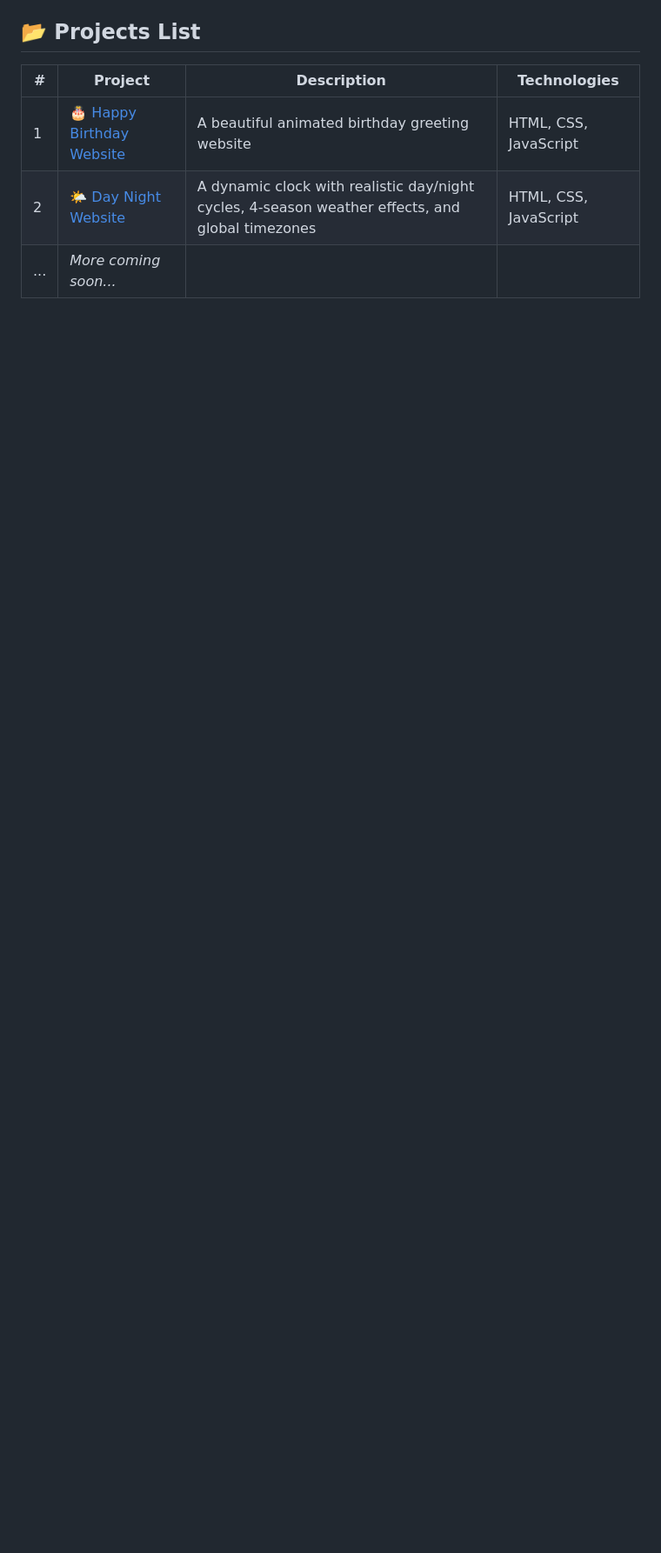
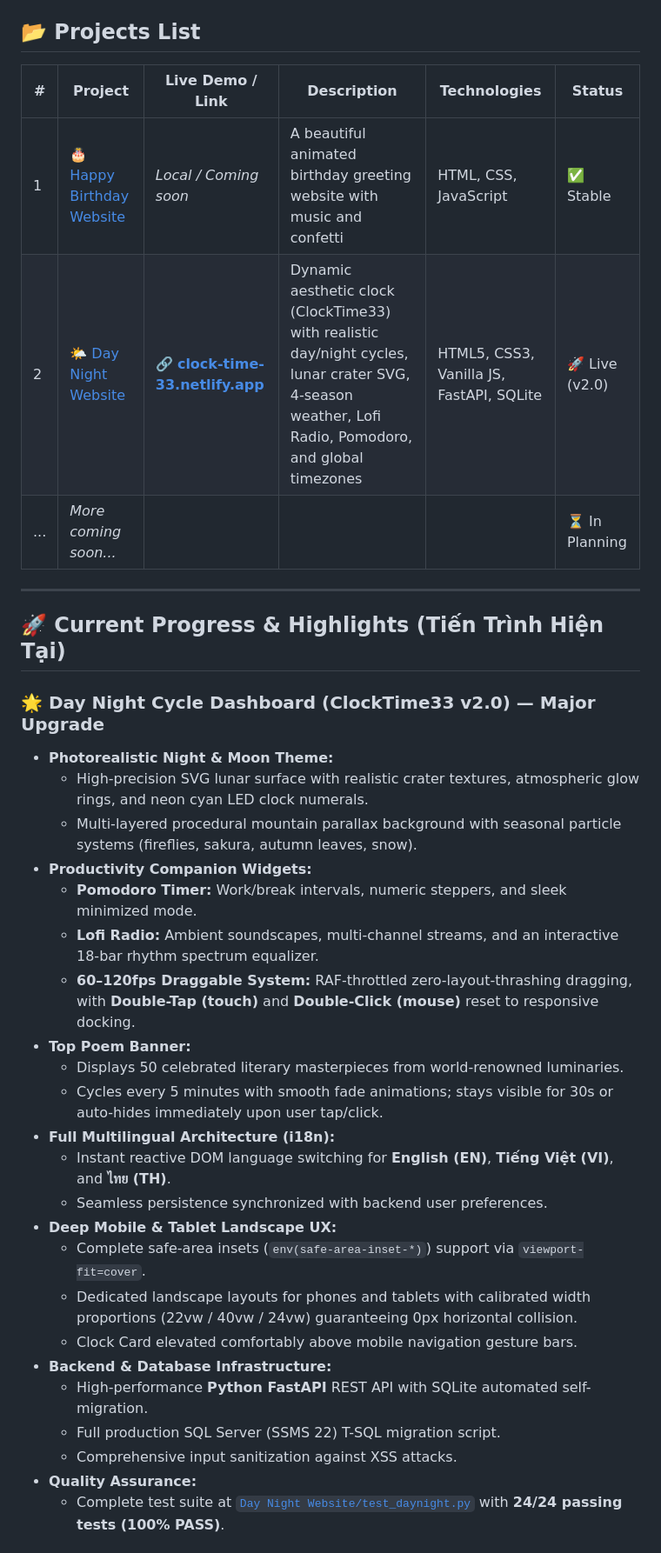
Before and after one commit to NguyenHao1312/Daily_Websites, a Markdown page: README.md, the part around one of its changes. Shown at 87% size. GitHub-like rendering; blank space fills up the shorter version.

```diff
--- a/README.md
+++ b/README.md
@@ -11,7 +19,37 @@ This repository is a collection of **mini-websites** built for personal use and
 ## 📂 Projects List
 
-| # | Project | Description | Technologies |
-|---|---------|-------------|--------------|
-| 1 | [🎂 Happy Birthday Website](./Happy%20Birthday%20Website) | A beautiful animated birthday greeting website | HTML, CSS, JavaScript |
-| 2 | [🌤️ Day Night Website](./Day%20Night%20Website) | A dynamic clock with realistic day/night cycles, 4-season weather effects, and global timezones | HTML, CSS, JavaScript |
-| ... | *More coming soon...* | | |
+| # | Project | Live Demo / Link | Description | Technologies | Status |
+|---|---------|------------------|-------------|--------------|--------|
+| 1 | [🎂 Happy Birthday Website](./Happy%20Birthday%20Website) | *Local / Coming soon* | A beautiful animated birthday greeting website with music and confetti | HTML, CSS, JavaScript | ✅ Stable |
+| 2 | [🌤️ Day Night Website](./Day%20Night%20Website) | [🔗 **clock-time-33.netlify.app**](https://clock-time-33.netlify.app/) | Dynamic aesthetic clock (ClockTime33) with realistic day/night cycles, lunar crater SVG, 4-season weather, Lofi Radio, Pomodoro, and global timezones | HTML5, CSS3, Vanilla JS, FastAPI, SQLite | 🚀 Live (v2.0) |
+| ... | *More coming soon...* | | | | ⏳ In Planning |
+
+---
+
+## 🚀 Current Progress & Highlights (Tiến Trình Hiện Tại)
+
+### 🌟 Day Night Cycle Dashboard (ClockTime33 v2.0) — Major Upgrade
+- **Photorealistic Night & Moon Theme:**
+  - High-precision SVG lunar surface with realistic crater textures, atmospheric glow rings, and neon cyan LED clock numerals.
+  - Multi-layered procedural mountain parallax background with seasonal particle systems (fireflies, sakura, autumn leaves, snow).
+- **Productivity Companion Widgets:**
+  - **Pomodoro Timer:** Work/break intervals, numeric steppers, and sleek minimized mode.
+  - **Lofi Radio:** Ambient soundscapes, multi-channel streams, and an interactive 18-bar rhythm spectrum equalizer.
+  - **60–120fps Draggable System:** RAF-throttled zero-layout-thrashing dragging, with **Double-Tap (touch)** and **Double-Click (mouse)** reset to responsive docking.
+- **Top Poem Banner:**
+  - Displays 50 celebrated literary masterpieces from world-renowned luminaries.
+  - Cycles every 5 minutes with smooth fade animations; stays visible for 30s or auto-hides immediately upon user tap/click.
+- **Full Multilingual Architecture (i18n):**
+  - Instant reactive DOM language switching for **English (EN)**, **Tiếng Việt (VI)**, and **ไทย (TH)**.
+  - Seamless persistence synchronized with backend user preferences.
+- **Deep Mobile & Tablet Landscape UX:**
+  - Complete safe-area insets (`env(safe-area-inset-*)`) support via `viewport-fit=cover`.
+  - Dedicated landscape layouts for phones and tablets with calibrated width proportions (22vw / 40vw / 24vw) guaranteeing 0px horizontal collision.
+  - Clock Card elevated comfortably above mobile navigation gesture bars.
+- **Backend & Database Infrastructure:**
+  - High-performance **Python FastAPI** REST API with SQLite automated self-migration.
+  - Full production SQL Server (SSMS 22) T-SQL migration script.
+  - Comprehensive input sanitization against XSS attacks.
+- **Quality Assurance:**
+  - Complete test suite at [`Day Night Website/test_daynight.py`](./Day%20Night%20Website/test_daynight.py) with **24/24 passing tests (100% PASS)**.
+
```
Also changed, not shown: other parts of README.md (+54 -12 lines), Day Night Website/README.md (added, +71 -0 lines).
